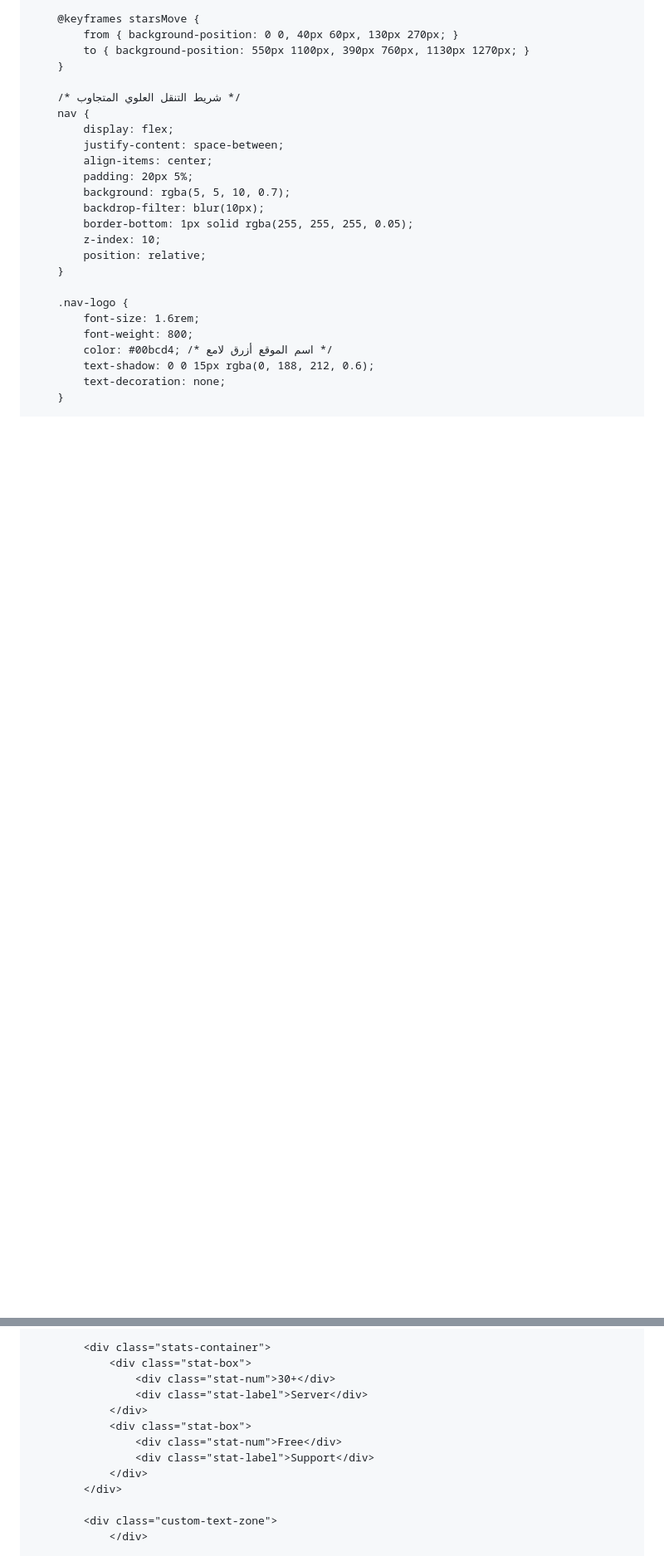
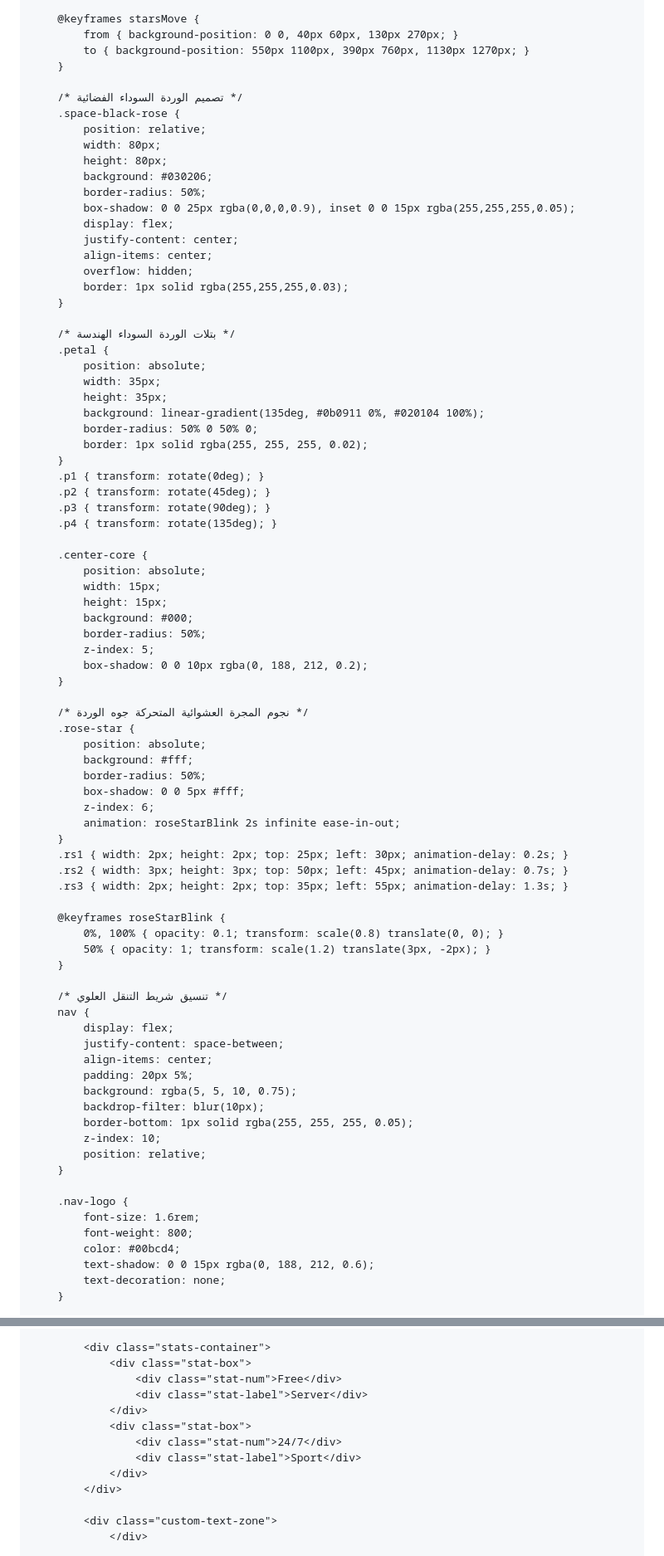
Before and after one commit to jllwlkwkwkjsososowjje-create/orb-music, a Markdown page: README.md, 2 parts joined by grey strips. Shown at 83% size. GitHub-like rendering; blank space fills up the shorter version.

```diff
--- a/README.md
+++ b/README.md
@@ -46,13 +46,70 @@
             to { background-position: 550px 1100px, 390px 760px, 1130px 1270px; }
         }
 
-        /* شريط التنقل العلوي المتجاوب */
+        /* تصميم الوردة السوداء الفضائية */
+        .space-black-rose {
+            position: relative;
+            width: 80px;
+            height: 80px;
+            background: #030206;
+            border-radius: 50%;
+            box-shadow: 0 0 25px rgba(0,0,0,0.9), inset 0 0 15px rgba(255,255,255,0.05);
+            display: flex;
+            justify-content: center;
+            align-items: center;
+            overflow: hidden;
+            border: 1px solid rgba(255,255,255,0.03);
+        }
+
+        /* بتلات الوردة السوداء الهندسة */
+        .petal {
+            position: absolute;
+            width: 35px;
+            height: 35px;
+            background: linear-gradient(135deg, #0b0911 0%, #020104 100%);
+            border-radius: 50% 0 50% 0;
+            border: 1px solid rgba(255, 255, 255, 0.02);
+        }
+        .p1 { transform: rotate(0deg); }
+        .p2 { transform: rotate(45deg); }
+        .p3 { transform: rotate(90deg); }
+        .p4 { transform: rotate(135deg); }
+
+        .center-core {
+            position: absolute;
+            width: 15px;
+            height: 15px;
+            background: #000;
+            border-radius: 50%;
+            z-index: 5;
+            box-shadow: 0 0 10px rgba(0, 188, 212, 0.2);
+        }
+
+        /* نجوم المجرة العشوائية المتحركة جوه الوردة */
+        .rose-star {
+            position: absolute;
+            background: #fff;
+            border-radius: 50%;
+            box-shadow: 0 0 5px #fff;
+            z-index: 6;
+            animation: roseStarBlink 2s infinite ease-in-out;
+        }
+        .rs1 { width: 2px; height: 2px; top: 25px; left: 30px; animation-delay: 0.2s; }
+        .rs2 { width: 3px; height: 3px; top: 50px; left: 45px; animation-delay: 0.7s; }
+        .rs3 { width: 2px; height: 2px; top: 35px; left: 55px; animation-delay: 1.3s; }
+
+        @keyframes roseStarBlink {
+            0%, 100% { opacity: 0.1; transform: scale(0.8) translate(0, 0); }
+            50% { opacity: 1; transform: scale(1.2) translate(3px, -2px); }
+        }
+
+        /* تنسيق شريط التنقل العلوي */
         nav {
             display: flex;
             justify-content: space-between;
             align-items: center;
             padding: 20px 5%;
-            background: rgba(5, 5, 10, 0.7);
+            background: rgba(5, 5, 10, 0.75);
             backdrop-filter: blur(10px);
             border-bottom: 1px solid rgba(255, 255, 255, 0.05);
             z-index: 10;
@@ -62,7 +119,7 @@
         .nav-logo {
             font-size: 1.6rem;
             font-weight: 800;
-            color: #00bcd4; /* اسم الموقع أزرق لامع */
+            color: #00bcd4;
             text-shadow: 0 0 15px rgba(0, 188, 212, 0.6);
             text-decoration: none;
         }
@@ -480,12 +561,12 @@
 
             <div class="stats-container">
                 <div class="stat-box">
-                    <div class="stat-num">30+</div>
+                    <div class="stat-num">Free</div>
                     <div class="stat-label">Server</div>
                 </div>
                 <div class="stat-box">
-                    <div class="stat-num">Free</div>
-                    <div class="stat-label">Support</div>
+                    <div class="stat-num">24/7</div>
+                    <div class="stat-label">Sport</div>
                 </div>
             </div>
 
```
Also changed, not shown: other parts of README.md (+155 -96 lines).
